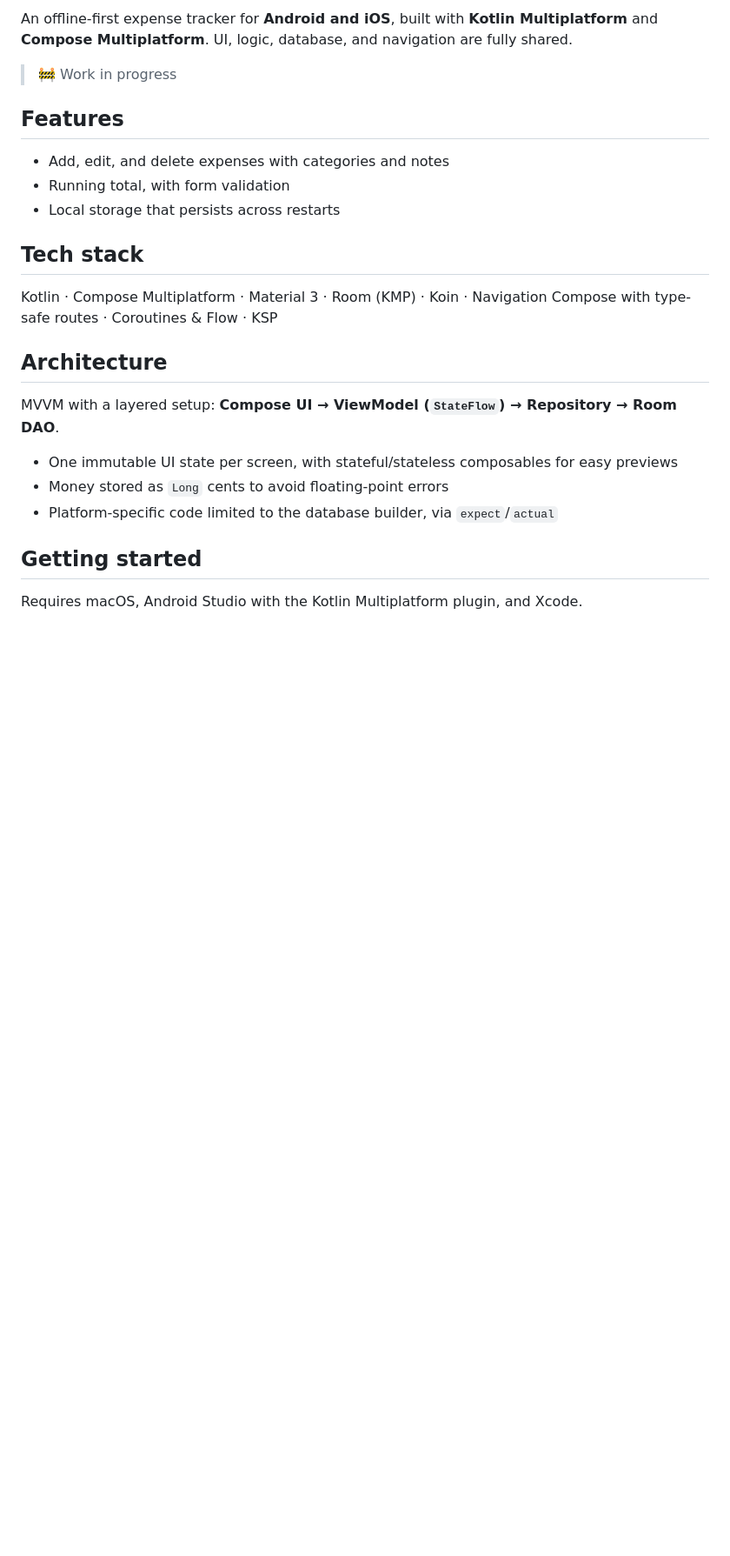
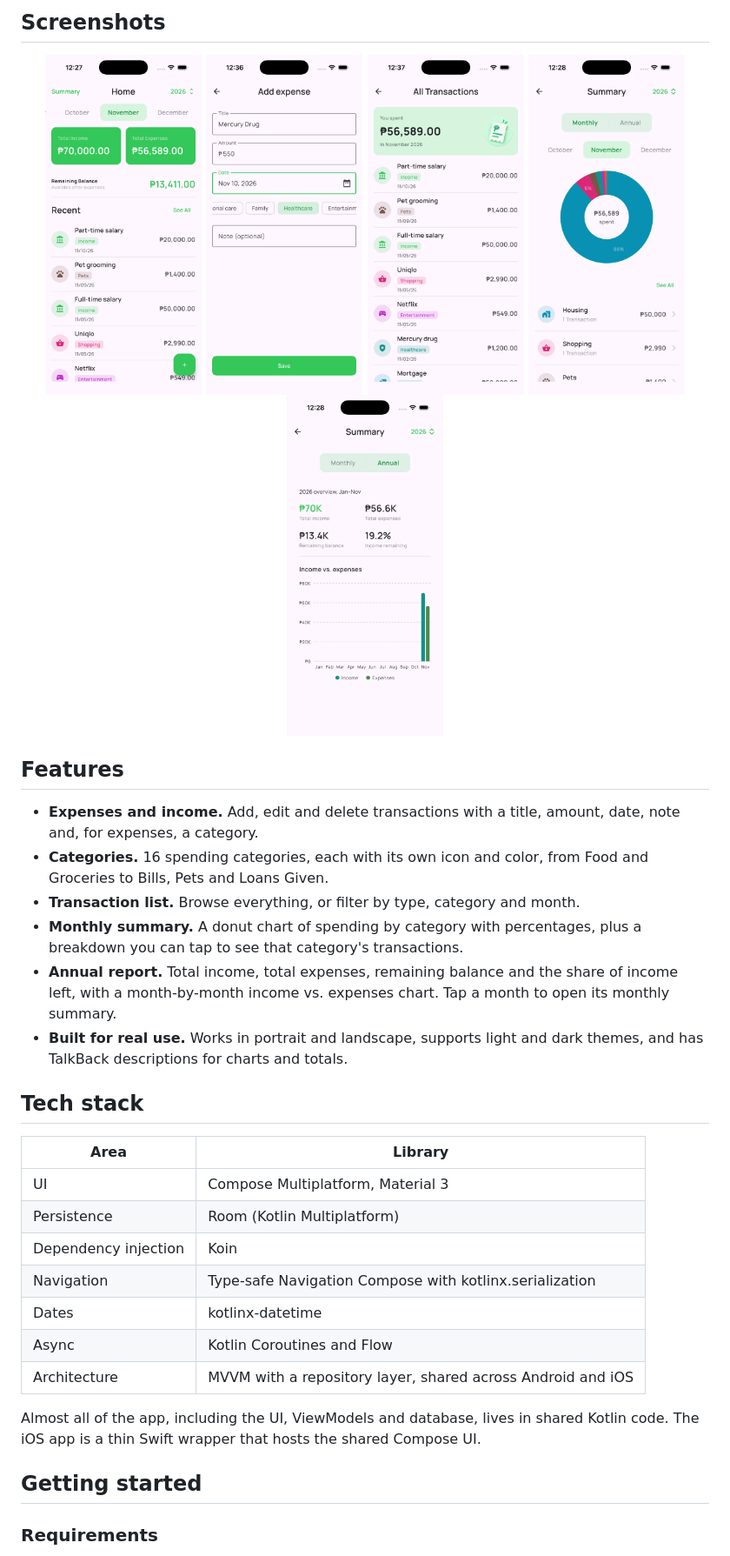
Before and after one commit to bevcastillo/ledgr-kmp, a Markdown page: README.md, the part around one of its changes. Shown at 87% size. Drawn GitHub-style; pictures changed too: docs/screenshots/add-transaction.png (added), docs/screenshots/annual-report.png (added), docs/screenshots/home.png (added); blank space fills up the shorter version.

```diff
--- a/README.md
+++ b/README.md
@@ -4,27 +4,38 @@
 
-An offline-first expense tracker for **Android and iOS**, built with **Kotlin Multiplatform** and **Compose Multiplatform**. UI, logic, database, and navigation are fully shared.
+## Screenshots
 
-> 🚧 Work in progress
+<p align="center">
+  <img src="docs/screenshots/home.png" width="180" alt="Home screen with income and expense totals and recent transactions"/>
+  <img src="docs/screenshots/add-transaction.png" width="180" alt="Add expense screen with amount, date and category chips"/>
+  <img src="docs/screenshots/transactions.png" width="180" alt="All transactions list filtered by category"/>
+  <img src="docs/screenshots/monthly-summary.png" width="180" alt="Monthly summary with spending donut chart and category breakdown"/>
+  <img src="docs/screenshots/annual-report.png" width="180" alt="Annual report with income vs. expenses bar chart"/>
+</p>
 
 ## Features
 
-- Add, edit, and delete expenses with categories and notes
-- Running total, with form validation
-- Local storage that persists across restarts
+- **Expenses and income.** Add, edit and delete transactions with a title, amount, date, note and, for expenses, a category.
+- **Categories.** 16 spending categories, each with its own icon and color, from Food and Groceries to Bills, Pets and Loans Given.
+- **Transaction list.** Browse everything, or filter by type, category and month.
+- **Monthly summary.** A donut chart of spending by category with percentages, plus a breakdown you can tap to see that category's transactions.
+- **Annual report.** Total income, total expenses, remaining balance and the share of income left, with a month-by-month income vs. expenses chart. Tap a month to open its monthly summary.
+- **Built for real use.** Works in portrait and landscape, supports light and dark themes, and has TalkBack descriptions for charts and totals.
 
 ## Tech stack
 
-Kotlin · Compose Multiplatform · Material 3 · Room (KMP) · Koin · Navigation Compose with type-safe routes · Coroutines & Flow · KSP
+| Area | Library |
+|---|---|
+| UI | Compose Multiplatform, Material 3 |
+| Persistence | Room (Kotlin Multiplatform) |
+| Dependency injection | Koin |
+| Navigation | Type-safe Navigation Compose with kotlinx.serialization |
+| Dates | kotlinx-datetime |
+| Async | Kotlin Coroutines and Flow |
+| Architecture | MVVM with a repository layer, shared across Android and iOS |
 
-## Architecture
-
-MVVM with a layered setup: **Compose UI → ViewModel (`StateFlow`) → Repository → Room DAO**.
-
-- One immutable UI state per screen, with stateful/stateless composables for easy previews
-- Money stored as `Long` cents to avoid floating-point errors
-- Platform-specific code limited to the database builder, via `expect`/`actual`
+Almost all of the app, including the UI, ViewModels and database, lives in shared Kotlin code. The iOS app is a thin Swift wrapper that hosts the shared Compose UI.
 
 ## Getting started
 
-Requires macOS, Android Studio with the Kotlin Multiplatform plugin, and Xcode.
+### Requirements
 
```
Also changed, not shown: other parts of README.md (+33 -7 lines).
